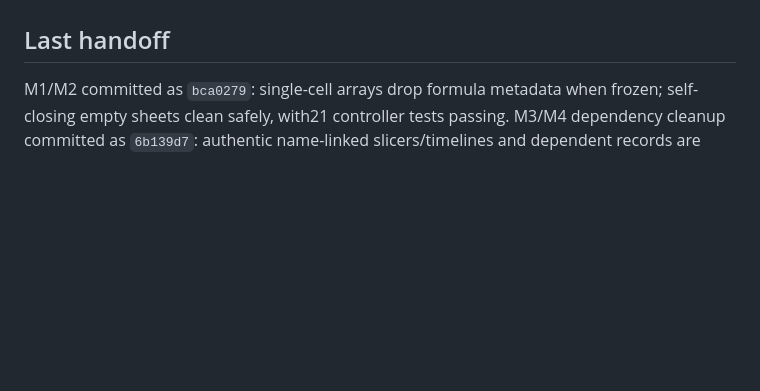
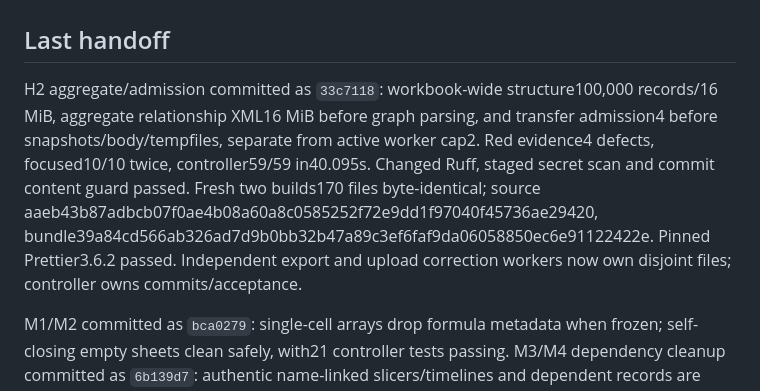
Before and after one commit to GopalGB/price-planning, a Markdown page: .planning/STATE.md, the part around the change. Rendered like a GitHub page; blank space fills up the shorter version.

Commit message:
docs(transfer): checkpoint admission limits and identical builds

```diff
--- a/.planning/STATE.md
+++ b/.planning/STATE.md
@@ -4,6 +4,8 @@
 Transfer implementation and prior local acceptance are recorded on `feat/v2-transfer`, base `f74d131`, download commit `d4dddd4`, upload commit `2ead2d7`. STATUS: IN_PROGRESS on exact `claude-opus-5-5` review corrections. The owner approved all phases and continued execution on 2026-10-11. Synthetic fixtures only; engine/calc, formatting rendering and dashboard tracks remain outside transfer ownership. No Docker, private workbook access, dependency change, push, merge or deployment.
 
 ## Last handoff
+
+H2 aggregate/admission committed as `33c7118`: workbook-wide structure100,000 records/16 MiB, aggregate relationship XML16 MiB before graph parsing, and transfer admission4 before snapshots/body/tempfiles, separate from active worker cap2. Red evidence4 defects, focused10/10 twice, controller59/59 in40.095s. Changed Ruff, staged secret scan and commit content guard passed. Fresh two builds170 files byte-identical; source aaeb43b87adbcb07f0ae4b08a60a8c0585252f72e9dd1f97040f45736ae29420, bundle39a84cd566ab326ad7d9b0bb32b47a89c3ef6faf9da06058850ec6e91122422e. Pinned Prettier3.6.2 passed. Independent export and upload correction workers now own disjoint files; controller owns commits/acceptance.
 
 M1/M2 committed as `bca0279`: single-cell arrays drop formula metadata when frozen; self-closing empty sheets clean safely, with21 controller tests passing. M3/M4 dependency cleanup committed as `6b139d7`: authentic name-linked slicers/timelines and dependent records are removed, empty cache wrappers are dropped, visible workbook views are remapped, pivot records are never tree-parsed, and formula-name lookup avoids traversing every definition. Worker regressions29/29 twice and controller17/17 passed. Fresh web tests108/108 twice (5.077s/4.882s); backend acceptance and exact clean re-review remain open. Resource check20:52 IST: disk6092 MB/swap4790.75 MiB.
 
```
Also changed, not shown: 1 other file.
